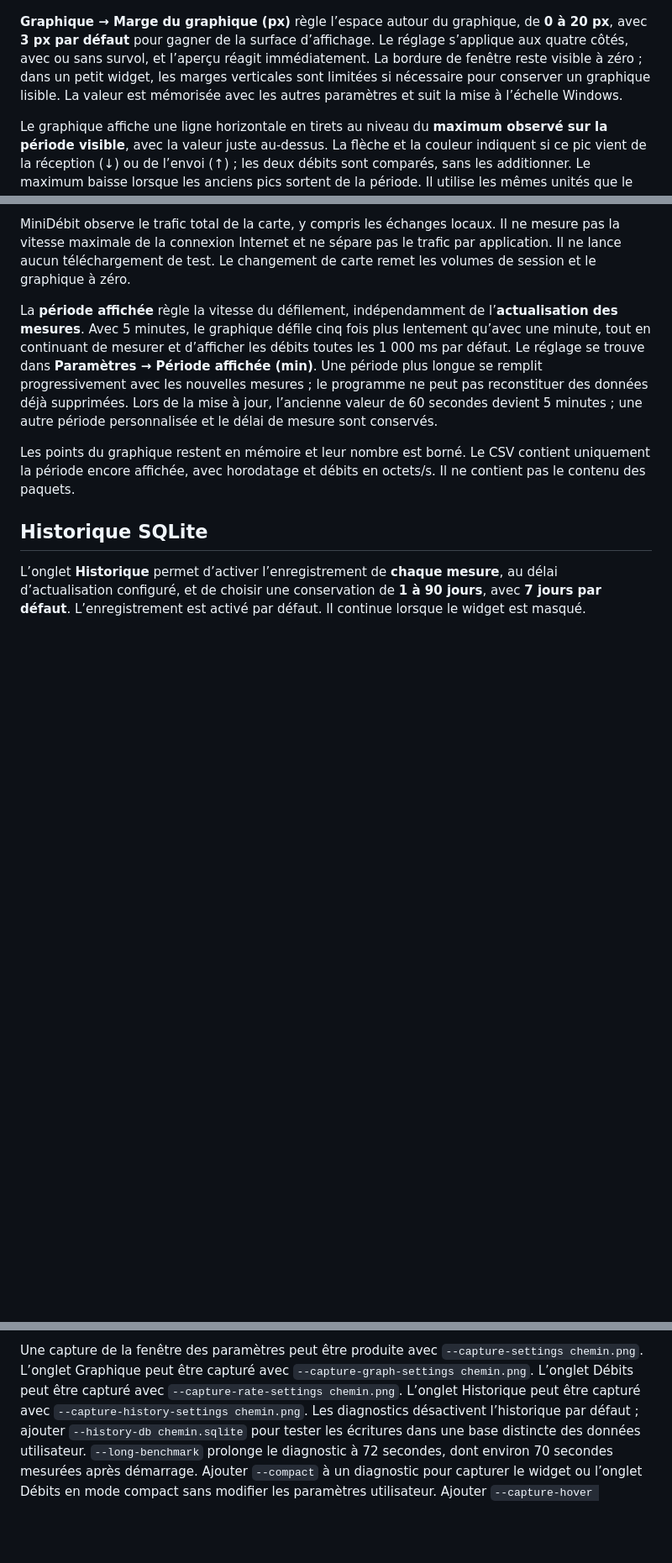
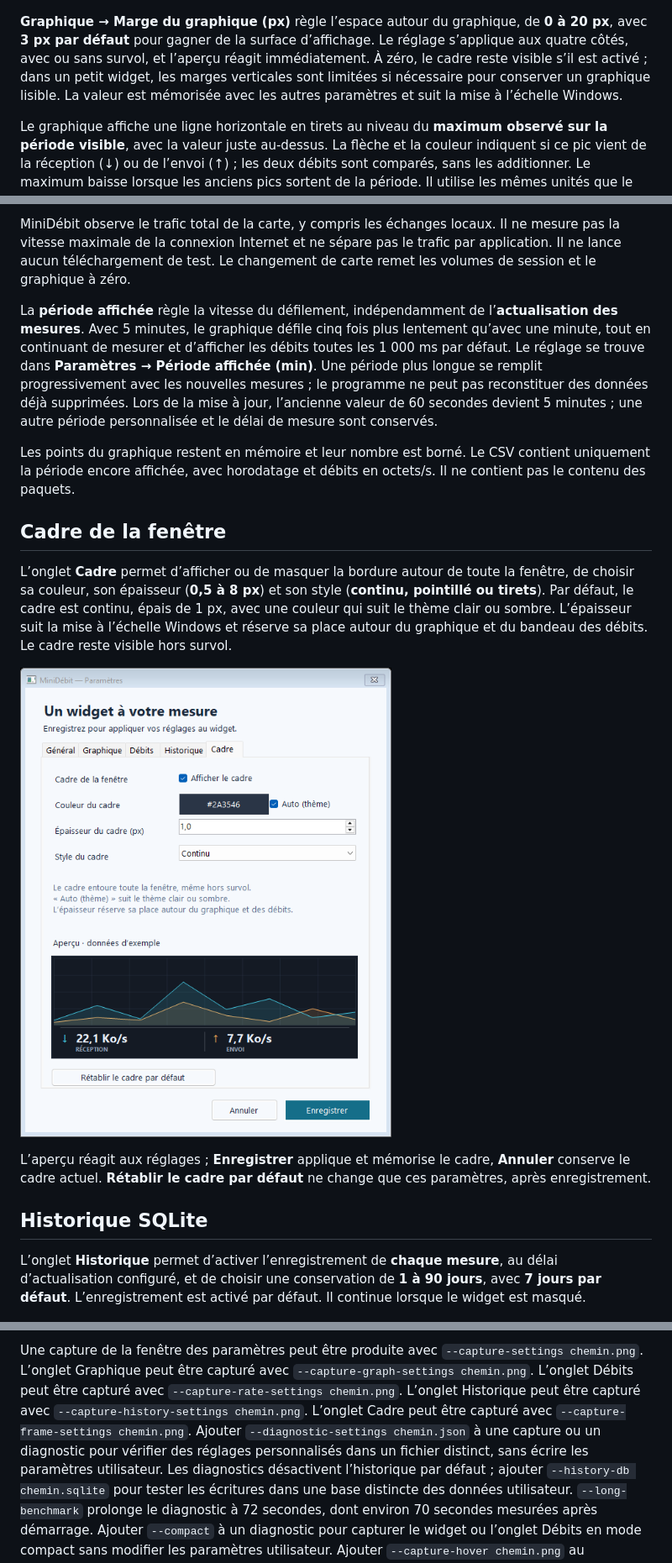
Before and after one commit to Teddy57600/Mesure-de-bande-passante, a Markdown page: README.md, 3 parts joined by grey strips. Shown at 84% size. GitHub-like rendering; pictures changed too: docs/settings-frame.png (added); blank space fills up the shorter version.

```diff
--- a/README.md
+++ b/README.md
@@ -38,7 +38,7 @@ L’onglet **Général** regroupe les paramètres de mesure et du widget. L’on
 
 ![Apparence du graphique](docs/settings-graph.png)
 
-**Graphique → Marge du graphique (px)** règle l’espace autour du graphique, de **0 à 20 px**, avec **3 px par défaut** pour gagner de la surface d’affichage. Le réglage s’applique aux quatre côtés, avec ou sans survol, et l’aperçu réagit immédiatement. La bordure de fenêtre reste visible à zéro ; dans un petit widget, les marges verticales sont limitées si nécessaire pour conserver un graphique lisible. La valeur est mémorisée avec les autres paramètres et suit la mise à l’échelle Windows.
+**Graphique → Marge du graphique (px)** règle l’espace autour du graphique, de **0 à 20 px**, avec **3 px par défaut** pour gagner de la surface d’affichage. Le réglage s’applique aux quatre côtés, avec ou sans survol, et l’aperçu réagit immédiatement. À zéro, le cadre reste visible s’il est activé ; dans un petit widget, les marges verticales sont limitées si nécessaire pour conserver un graphique lisible. La valeur est mémorisée avec les autres paramètres et suit la mise à l’échelle Windows.
 
 Le graphique affiche une ligne horizontale en tirets au niveau du **maximum observé sur la période visible**, avec la valeur juste au-dessus. La flèche et la couleur indiquent si ce pic vient de la réception (↓) ou de l’envoi (↑) ; les deux débits sont comparés, sans les additionner. Le maximum baisse lorsque les anciens pics sortent de la période. Il utilise les mêmes unités que le widget et reste visible hors survol. **Graphique → Maximum de la période** permet de masquer ou d’afficher ce repère. Si le maximum dépasse une échelle fixe, la ligne reste au plafond et la valeur exacte porte la mention « hors échelle ».
 
@@ -71,6 +71,14 @@ MiniDébit observe le trafic total de la carte, y compris les échanges locaux.
 La **période affichée** règle la vitesse du défilement, indépendamment de l’**actualisation des mesures**. Avec 5 minutes, le graphique défile cinq fois plus lentement qu’avec une minute, tout en continuant de mesurer et d’afficher les débits toutes les 1 000 ms par défaut. Le réglage se trouve dans **Paramètres → Période affichée (min)**. Une période plus longue se remplit progressivement avec les nouvelles mesures ; le programme ne peut pas reconstituer des données déjà supprimées. Lors de la mise à jour, l’ancienne valeur de 60 secondes devient 5 minutes ; une autre période personnalisée et le délai de mesure sont conservés.
 
 Les points du graphique restent en mémoire et leur nombre est borné. Le CSV contient uniquement la période encore affichée, avec horodatage et débits en octets/s. Il ne contient pas le contenu des paquets.
+
+## Cadre de la fenêtre
+
+L’onglet **Cadre** permet d’afficher ou de masquer la bordure autour de toute la fenêtre, de choisir sa couleur, son épaisseur (**0,5 à 8 px**) et son style (**continu, pointillé ou tirets**). Par défaut, le cadre est continu, épais de 1 px, avec une couleur qui suit le thème clair ou sombre. L’épaisseur suit la mise à l’échelle Windows et réserve sa place autour du graphique et du bandeau des débits. Le cadre reste visible hors survol.
+
+![Paramètres du cadre](docs/settings-frame.png)
+
+L’aperçu réagit aux réglages ; **Enregistrer** applique et mémorise le cadre, **Annuler** conserve le cadre actuel. **Rétablir le cadre par défaut** ne change que ces paramètres, après enregistrement.
 
 ## Historique SQLite
 
@@ -119,6 +127,8 @@ Une capture de la fenêtre des paramètres peut être produite avec `--capture-s
 L’onglet Graphique peut être capturé avec `--capture-graph-settings chemin.png`.
 L’onglet Débits peut être capturé avec `--capture-rate-settings chemin.png`.
 L’onglet Historique peut être capturé avec `--capture-history-settings chemin.png`.
+L’onglet Cadre peut être capturé avec `--capture-frame-settings chemin.png`.
+Ajouter `--diagnostic-settings chemin.json` à une capture ou un diagnostic pour vérifier des réglages personnalisés dans un fichier distinct, sans écrire les paramètres utilisateur.
 Les diagnostics désactivent l’historique par défaut ; ajouter `--history-db chemin.sqlite` pour tester les écritures dans une base distincte des données utilisateur. `--long-benchmark` prolonge le diagnostic à 72 secondes, dont environ 70 secondes mesurées après démarrage.
 Ajouter `--compact` à un diagnostic pour capturer le widget ou l’onglet Débits en mode compact sans modifier les paramètres utilisateur.
 Ajouter `--capture-hover chemin.png` au diagnostic pour capturer aussi le bandeau affiché au survol, sur le même relevé de trafic.
```
Also changed, not shown: 6 other files.
